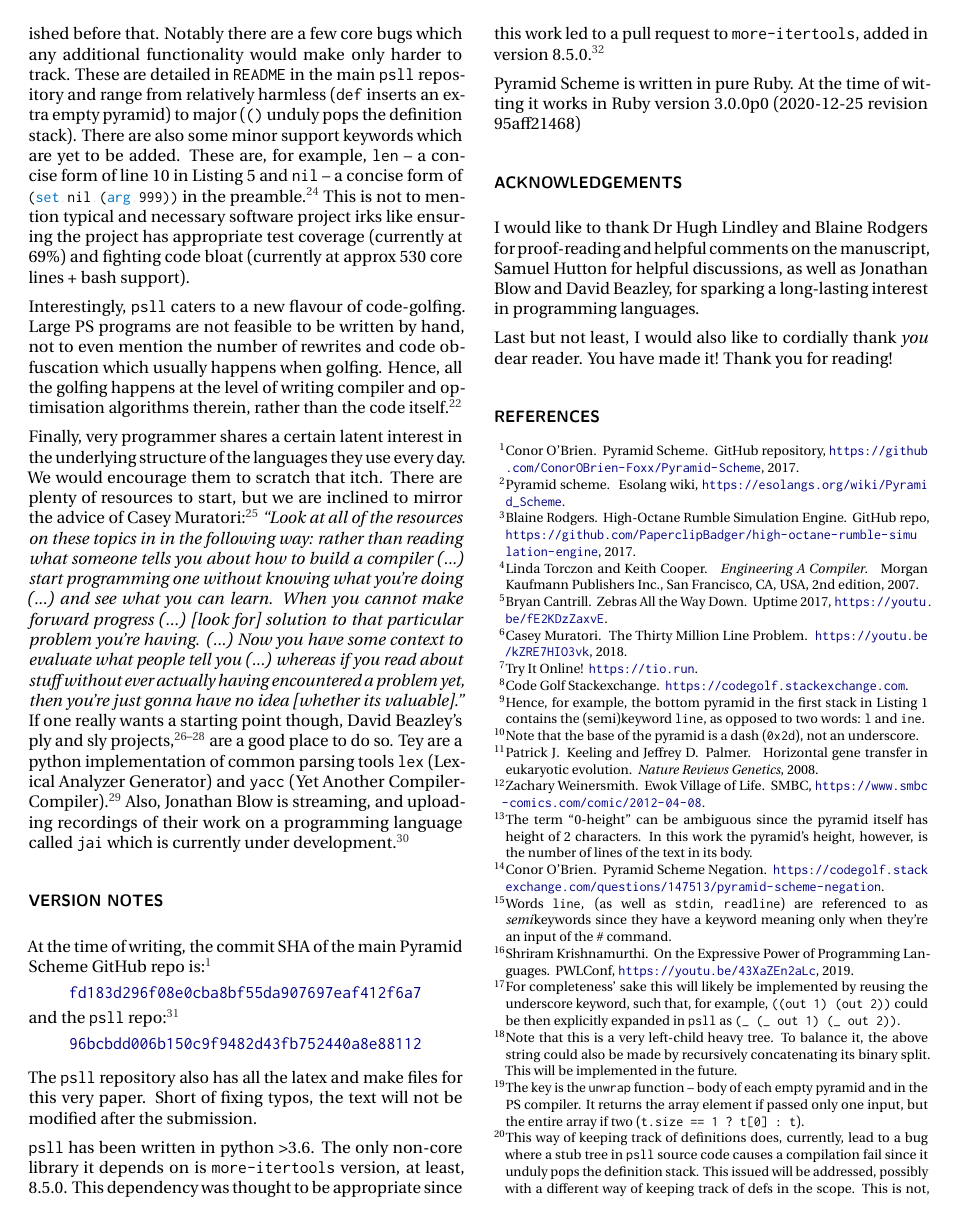
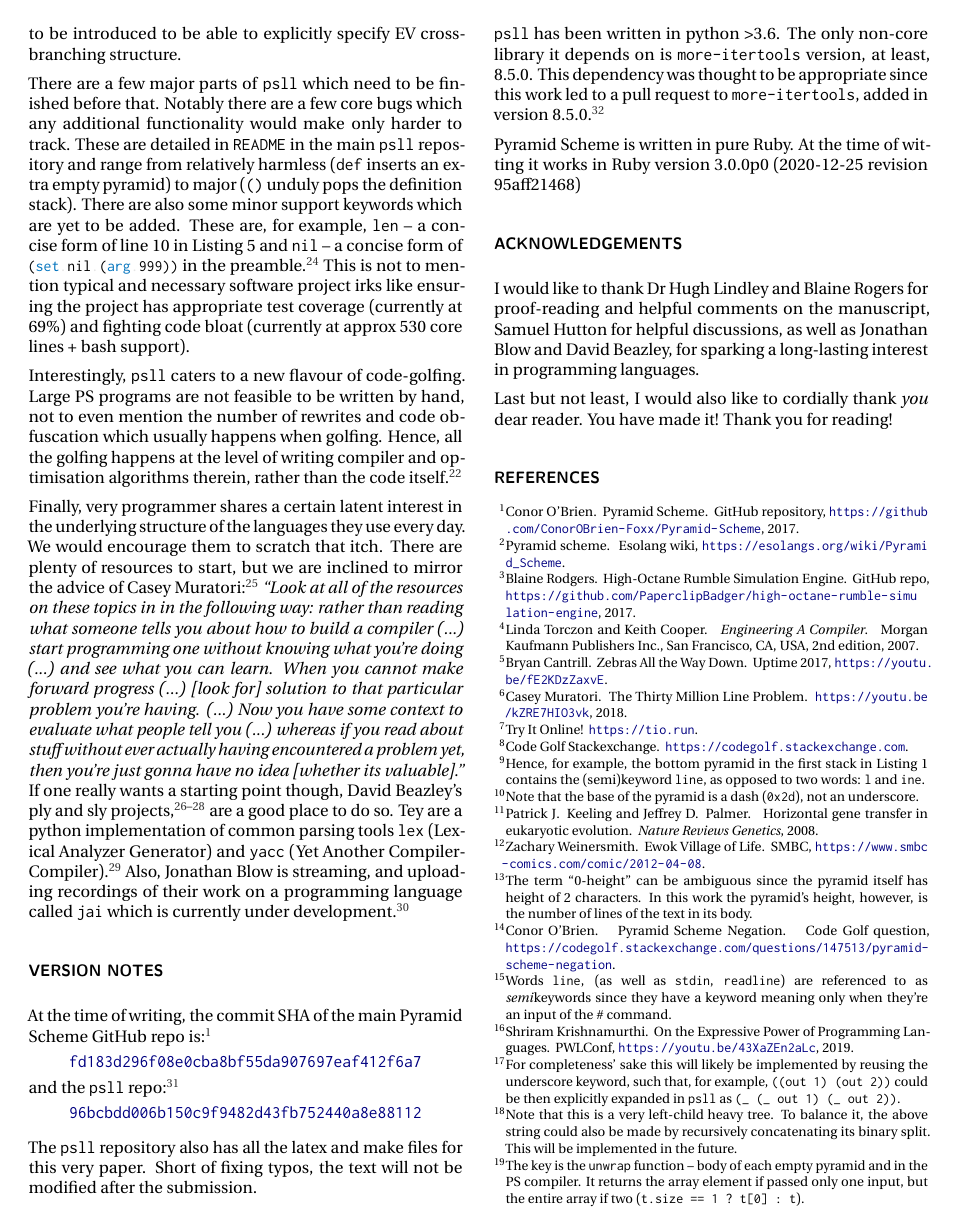
Before and after one commit to MarcinKonowalczyk/psll-lang, a LaTeX paper (sigbovik-paper/sigbovik-psll.tex, which reads sigbovik-paper/sigbovik-psll.bib): page 6 of 9. Compiled offline with pdfLaTeX.

Commit message:
minor cleanup

```diff
--- a/sigbovik-paper/sigbovik-psll.bib
+++ b/sigbovik-paper/sigbovik-psll.bib
@@ -106,15 +106,14 @@
 @misc{psnegation,
   author = {Conor O'Brien},
   title = {{Pyramid Scheme Negation}},
-  howpublished = {\url{https://codegolf.stackexchange.com/questions/147513/pyramid-scheme-negation}}
+  howpublished = {Code Golf question, \url{https://codegolf.stackexchange.com/questions/147513/pyramid-scheme-negation}}
 }
 
 @misc{psnegation_answer,
   author = {Marcin Konowalczyk},
-  title = {{Pyramid Scheme Negation in Pyramid Scheme}},
-  howpublished = {\url{https://codegolf.stackexchange.com/a/208938/68200}}
+  title = {{\enquote{Pyramid Scheme Negation} in Pyramid Scheme}},
+  howpublished = {Code Golf answer, \url{https://codegolf.stackexchange.com/a/208938/68200}}
 }
-
 
 @misc{smbc,
   author = {Zachary Weinersmith},
--- a/sigbovik-paper/sigbovik-psll.tex
+++ b/sigbovik-paper/sigbovik-psll.tex
@@ -15,14 +15,14 @@
 	]{microtype}
 \microtypecontext{spacing=nonfrench}
 
-\usepackage{graphicx}% Include figure files
+\usepackage{graphicx} % Include images (although, actually, none in this document)
 \graphicspath{ {./img/} }
 
-\usepackage{multirow}
+% \usepackage{multirow}
 
 \usepackage{csquotes}
 \usepackage{parskip} % Change paragraph formatting parindent = 0, parskip > 0
-\usepackage{bm}% bold math
+% \usepackage{bm} % bold math
 \usepackage{mathtools}
 \usepackage{xspace}
 \usepackage{xcolor}
@@ -31,7 +31,7 @@
 \DeclareMathAlphabet{\mathoms}{OMS}{cmsy}{m}{n}
 \DeclareMathOperator{\bigO}{\ensuremath{\mathoms{O}}}
 
-\usepackage{lipsum}
+% \usepackage{lipsum}
 \usepackage{nopageno}
 \usepackage{enumitem}
 \setlist{nosep}
@@ -501,7 +501,7 @@ Pyramid Scheme is written in pure Ruby. At the time of witting it works in Ruby
 
 \section*{Acknowledgements}
 
-I would like to thank Dr Hugh Lindley and Blaine Rodgers for proof-reading and helpful comments on the manuscript,  Samuel Hutton for helpful discussions, as well as Jonathan Blow and David Beazley, for sparking a long-lasting interest in programming languages.
+I would like to thank Dr Hugh Lindley and Blaine Rogers for proof-reading and helpful comments on the manuscript, Samuel Hutton for helpful discussions, as well as Jonathan Blow and David Beazley, for sparking a long-lasting interest in programming languages.
 
 Last but not least, I would also like to cordially thank \emph{you} dear reader. You have made it! Thank you for reading!
 
```
Also changed, not shown: sigbovik-paper/sigbovik-psll.pdf, sigbovik-paper/sigbovik-psll.tex (2 more changed lines).
